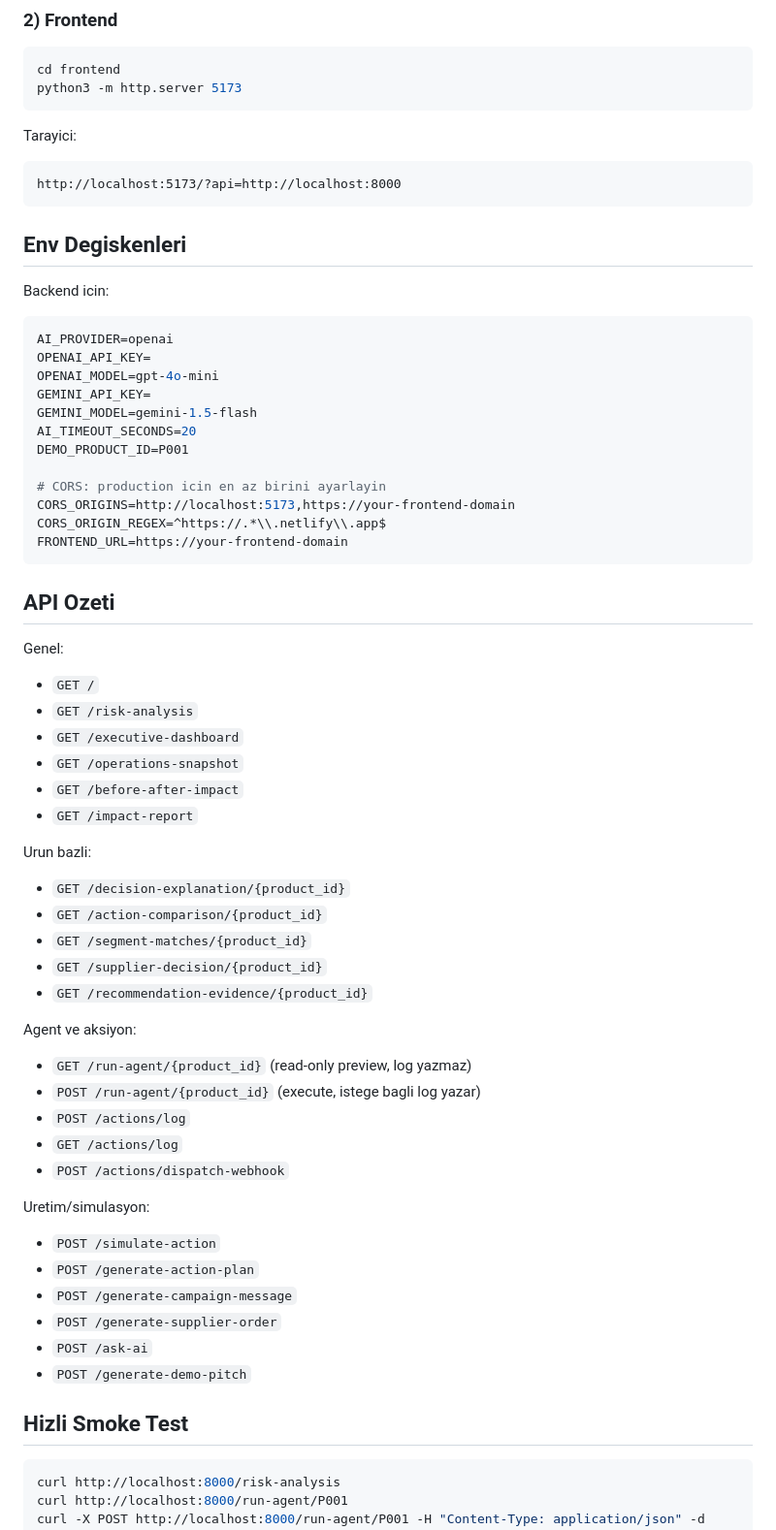
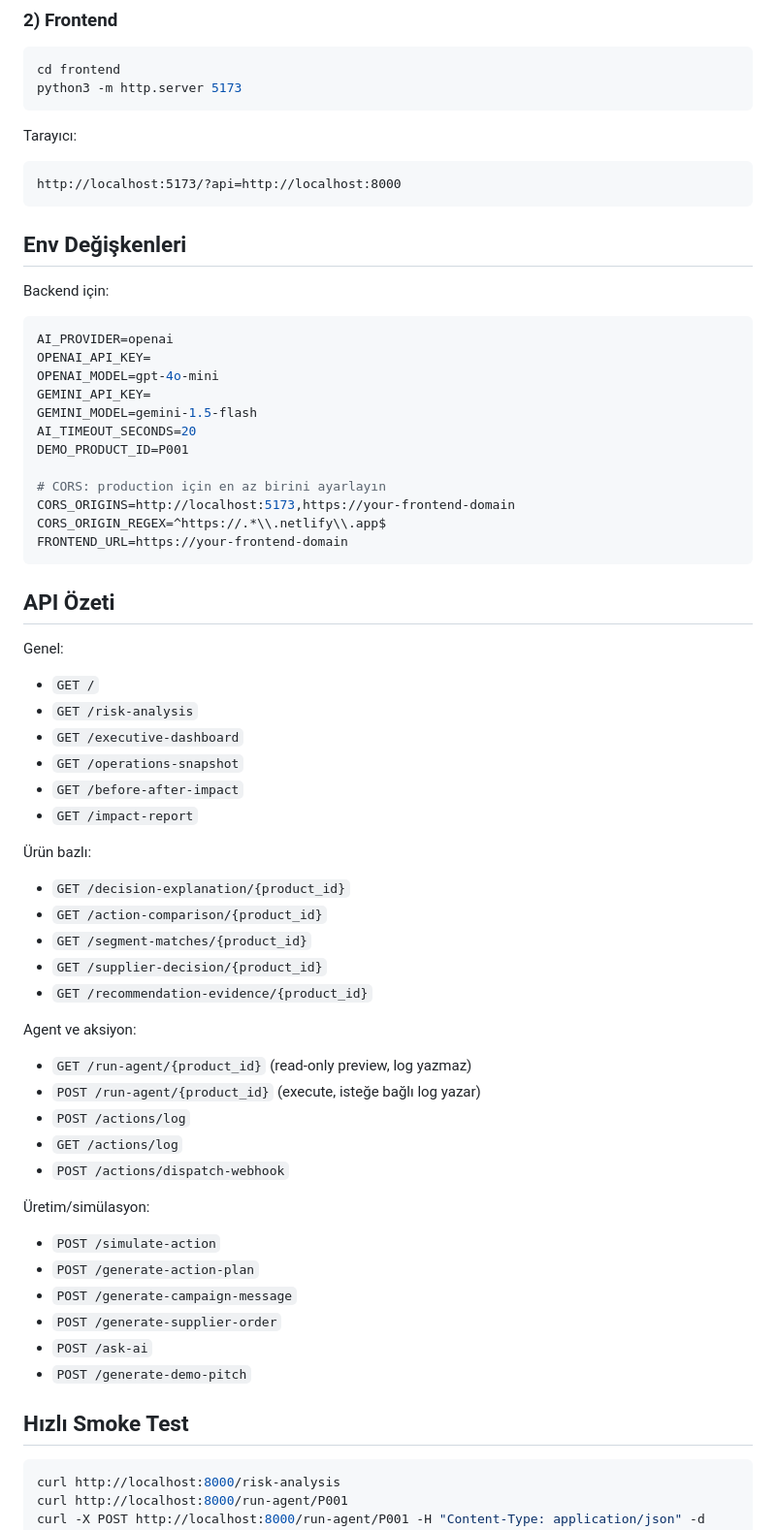
Before and after one commit to yigitefeahi/fireradaraihackathon, a Markdown page: README.md, the part around one of its changes. Shown at 97% size. Drawn GitHub-style.

````diff
--- a/README.md
+++ b/README.md
@@ -106,15 +106,15 @@ cd frontend
 python3 -m http.server 5173
 ```
 
-Tarayici:
+Tarayıcı:
 
 ```text
 http://localhost:5173/?api=http://localhost:8000
 ```
 
-## Env Degiskenleri
+## Env Değişkenleri
 
-Backend icin:
+Backend için:
 
 ```bash
 AI_PROVIDER=openai
@@ -125,13 +125,13 @@ GEMINI_MODEL=gemini-1.5-flash
 AI_TIMEOUT_SECONDS=20
 DEMO_PRODUCT_ID=P001
 
-# CORS: production icin en az birini ayarlayin
+# CORS: production için en az birini ayarlayın
 CORS_ORIGINS=http://localhost:5173,https://your-frontend-domain
 CORS_ORIGIN_REGEX=^https://.*\\.netlify\\.app$
 FRONTEND_URL=https://your-frontend-domain
 ```
 
-## API Ozeti
+## API Özeti
 
 Genel:
 
@@ -142,7 +142,7 @@ Genel:
 - `GET /before-after-impact`
 - `GET /impact-report`
 
-Urun bazli:
+Ürün bazlı:
 
 - `GET /decision-explanation/{product_id}`
 - `GET /action-comparison/{product_id}`
@@ -153,12 +153,12 @@ Urun bazli:
 Agent ve aksiyon:
 
 - `GET /run-agent/{product_id}` (read-only preview, log yazmaz)
-- `POST /run-agent/{product_id}` (execute, istege bagli log yazar)
+- `POST /run-agent/{product_id}` (execute, isteğe bağlı log yazar)
 - `POST /actions/log`
 - `GET /actions/log`
 - `POST /actions/dispatch-webhook`
 
-Uretim/simulasyon:
+Üretim/simülasyon:
 
 - `POST /simulate-action`
 - `POST /generate-action-plan`
@@ -167,7 +167,7 @@ Uretim/simulasyon:
 - `POST /ask-ai`
 - `POST /generate-demo-pitch`
 
-## Hizli Smoke Test
+## Hızlı Smoke Test
 
 ```bash
 curl http://localhost:8000/risk-analysis
````
Also changed, not shown: other parts of README.md (+55 -55 lines).
